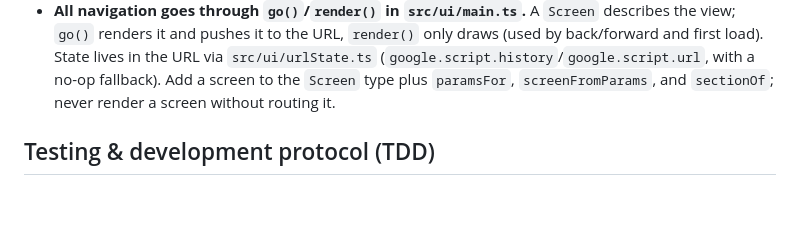
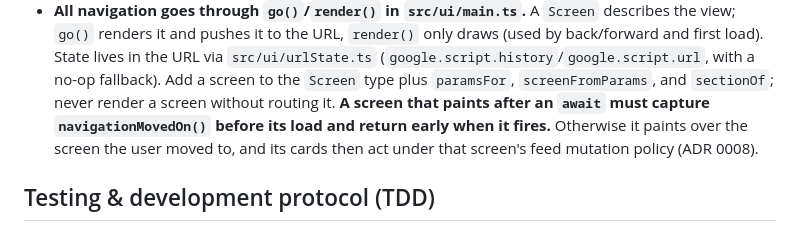
Before and after one commit to guplem/MyTube, a Markdown page: AGENTS.md, the part around the change. Drawn GitHub-style; blank space fills up the shorter version.

Commit message:
docs: state the async-paint rule with the navigation rule it belongs to
A new screen that loads before it paints must check the user has not
navigated away. Getting it wrong is invisible in review: the screen paints
over the new one, and its toggles are then judged against the new screen's
feed mutation policy. Put the rule next to the routing rule it extends.

Co-Authored-By: Claude <noreply@anthropic.com>

```diff
--- a/AGENTS.md
+++ b/AGENTS.md
@@ -173,6 +173,10 @@ total}`); the browser never holds the whole 1000+ video list. `VideoListView`
   URL via `src/ui/urlState.ts` (`google.script.history`/`google.script.url`,
   with a no-op fallback). Add a screen to the `Screen` type plus `paramsFor`,
   `screenFromParams`, and `sectionOf`; never render a screen without routing it.
+  **A screen that paints after an `await` must capture `navigationMovedOn()`
+  before its load and return early when it fires.** Otherwise it paints over the
+  screen the user moved to, and its cards then act under that screen's feed
+  mutation policy (ADR 0008).
 
 ## Testing & development protocol (TDD)
 
```
